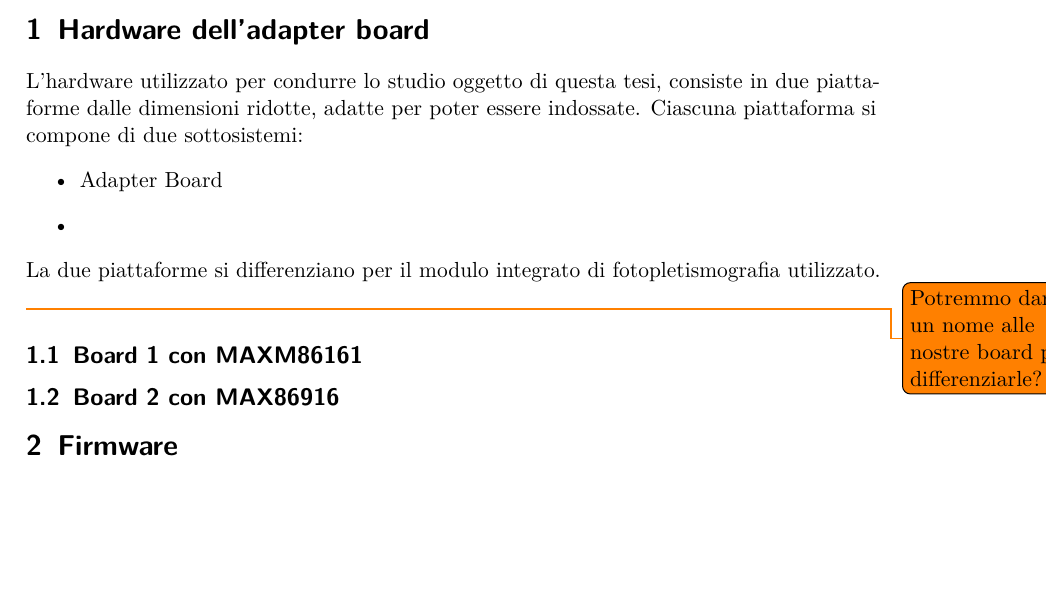
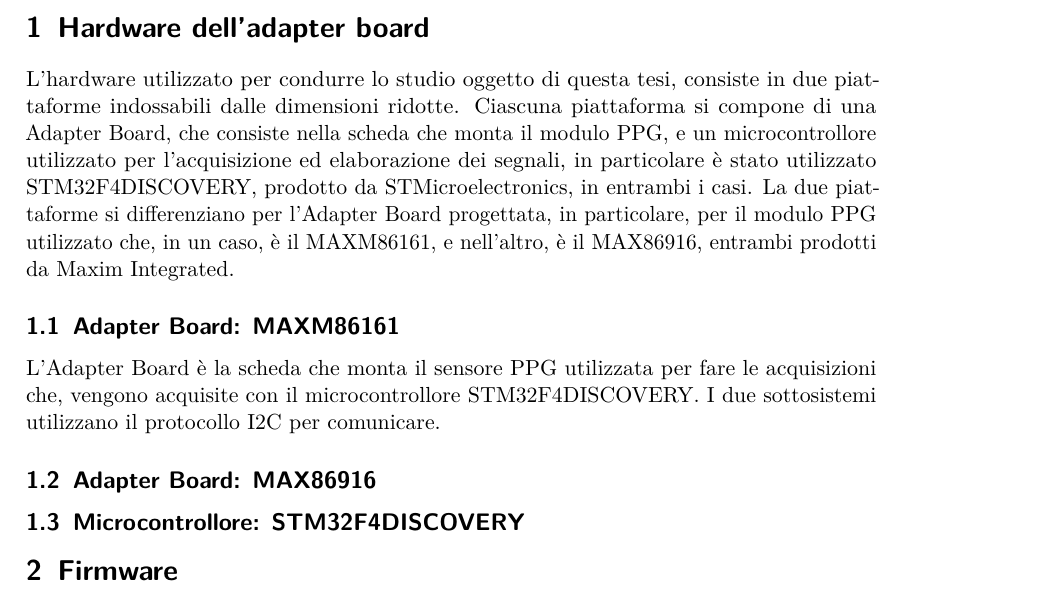
Before and after one commit to wasim-essbai/DRIVERS_PPG, a LaTeX book (Tesi/Tesi.tex, which reads Tesi/TextFiles/Progetto della piattaforma indossabile/Hardware dell’adapter board.tex): part of page 21 of 28, cut so that both start at the same text, the shorter picture padded with empty space. Compiled offline with pdfLaTeX.

Commit message:
intro capitolo harware

```diff
--- a/Tesi/TextFiles/Progetto della piattaforma indossabile/Hardware dell’adapter board.tex
+++ b/Tesi/TextFiles/Progetto della piattaforma indossabile/Hardware dell’adapter board.tex
@@ -1,10 +1,8 @@
 \section{Hardware dell'adapter board}
-L'hardware utilizzato per condurre lo studio oggetto di questa tesi, consiste in due piattaforme dalle dimensioni ridotte, adatte per poter essere indossate. Ciascuna piattaforma si compone di due sottosistemi:
-\begin{itemize}
-	\item Adapter Board
-	\item
-\end{itemize}
-La due piattaforme si differenziano per il modulo integrato di fotopletismografia utilizzato. \todo{Potremmo dare un nome alle nostre board per differenziarle?}
-\subsection{Board 1 con MAXM86161}
+L'hardware utilizzato per condurre lo studio oggetto di questa tesi, consiste in due piattaforme indossabili dalle dimensioni ridotte. Ciascuna piattaforma si compone di una Adapter Board, che consiste nella scheda che monta il modulo PPG, e un microcontrollore utilizzato per l'acquisizione ed elaborazione dei segnali, in particolare è stato utilizzato STM32F4DISCOVERY, prodotto da STMicroelectronics, in entrambi i casi.
+La due piattaforme si differenziano per l'Adapter Board progettata, in particolare, per il modulo PPG utilizzato che, in un caso, è il MAXM86161, e nell'altro, è il MAX86916, entrambi prodotti da Maxim Integrated.
+\subsection{Adapter Board: MAXM86161}
+L'Adapter Board è la scheda che monta il sensore PPG utilizzata per fare le acquisizioni che, vengono acquisite con il microcontrollore STM32F4DISCOVERY. I due sottosistemi utilizzano il protocollo I2C per comunicare.
 
-\subsection{Board 2 con MAX86916}
+\subsection{Adapter Board: MAX86916}
+\subsection{Microcontrollore: STM32F4DISCOVERY}
```
Also changed, not shown: Tesi/preamble.tex (+0 -1 lines).
